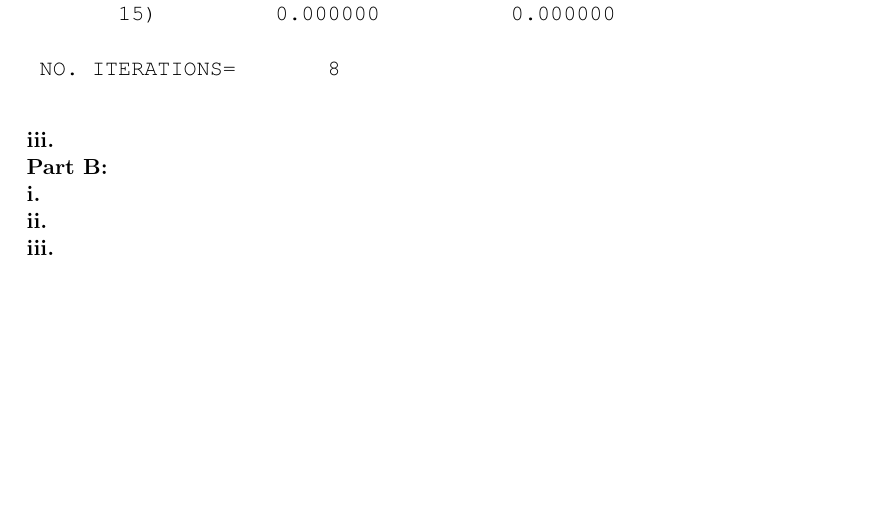
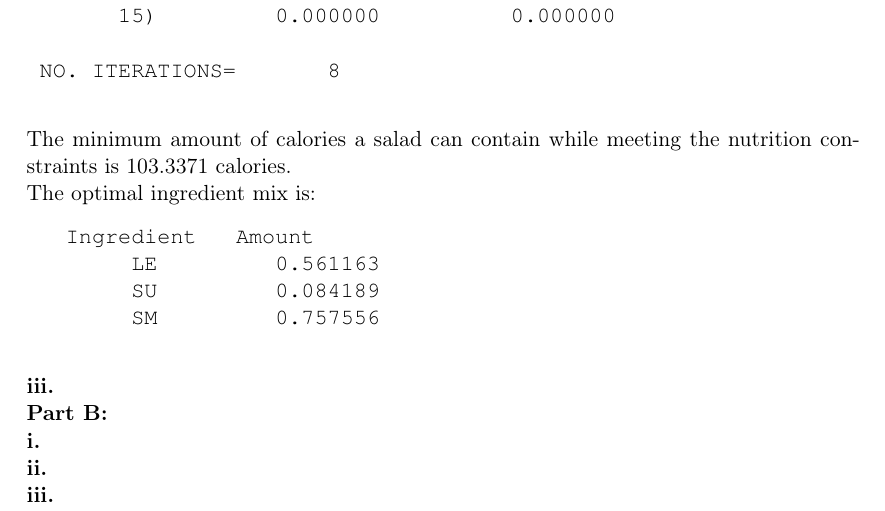
Before and after one commit to DeepOceanWaters/CS-325, a LaTeX document (projects/project3/project3.tex): part of page 13 of 22, cut so that both start at the same text, the shorter picture padded with empty space. Compiled offline with pdfLaTeX.

Commit message:
Added summary to P2 part A ii solution.

```diff
--- a/projects/project3/project3.tex
+++ b/projects/project3/project3.tex
@@ -535,6 +535,16 @@ END
  NO. ITERATIONS=       8
     \end{verbatim}
 
+    The minimum amount of calories a salad can contain while meeting the nutrition constraints is 103.3371 calories.
+
+The optimal ingredient mix is:
+    \begin{verbatim}
+	  Ingredient   Amount
+        LE         0.561163
+        SU         0.084189
+        SM         0.757556
+    \end{verbatim}
+
     \textbf{iii.}
 
 \textbf{Part B:}
```
Also changed, not shown: projects/project3/project3.pdf, 2 other files.
